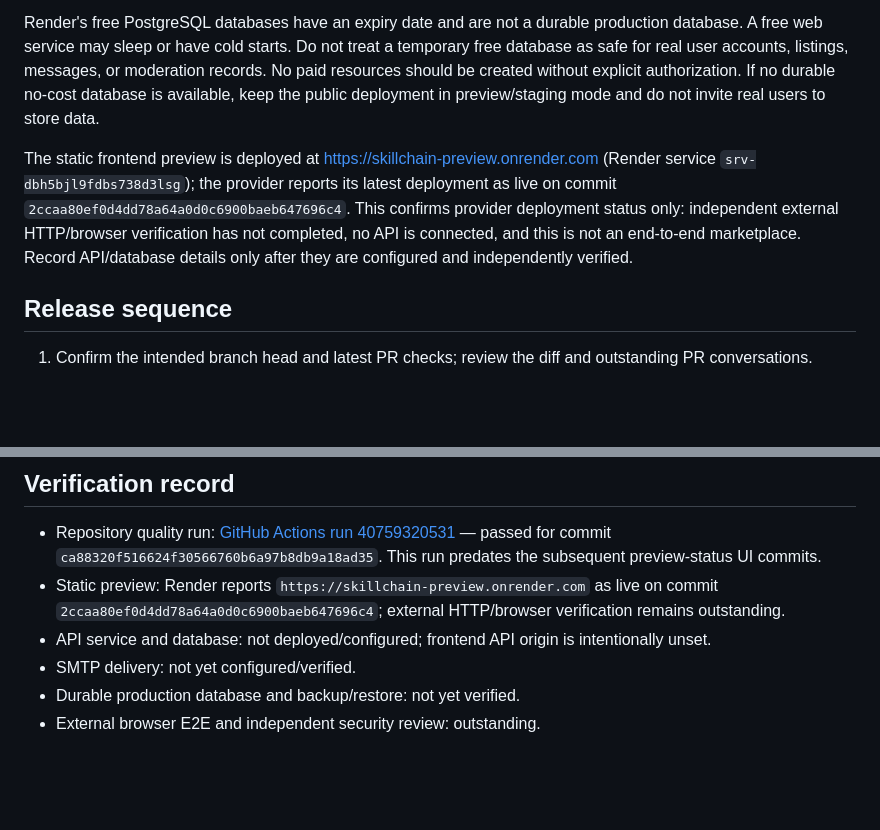
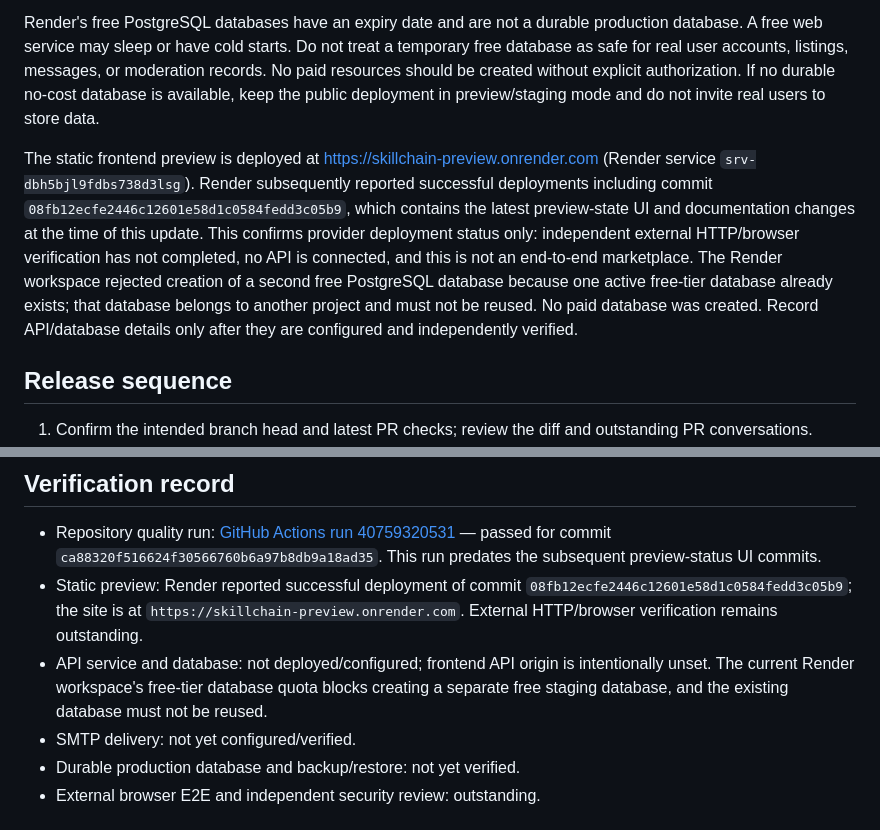
Before and after one commit to yobi369/skill_sharing_platform, a Markdown page: docs/RELEASE_RUNBOOK.md, 2 parts joined by grey strips. Drawn GitHub-style; blank space fills up the shorter version.

Commit message:
Record current preview state and free database quota blocker

```diff
--- a/docs/RELEASE_RUNBOOK.md
+++ b/docs/RELEASE_RUNBOOK.md
@@ -34,7 +34,7 @@ A static frontend can be hosted on Vercel or another static host. The API requir
 
 Render's free PostgreSQL databases have an expiry date and are not a durable production database. A free web service may sleep or have cold starts. Do not treat a temporary free database as safe for real user accounts, listings, messages, or moderation records. No paid resources should be created without explicit authorization. If no durable no-cost database is available, keep the public deployment in preview/staging mode and do not invite real users to store data.
 
-The static frontend preview is deployed at https://skillchain-preview.onrender.com (Render service `srv-dbh5bjl9fdbs738d3lsg`); the provider reports its latest deployment as live on commit `2ccaa80ef0d4dd78a64a0d0c6900baeb647696c4`. This confirms provider deployment status only: independent external HTTP/browser verification has not completed, no API is connected, and this is not an end-to-end marketplace. Record API/database details only after they are configured and independently verified.
+The static frontend preview is deployed at https://skillchain-preview.onrender.com (Render service `srv-dbh5bjl9fdbs738d3lsg`). Render subsequently reported successful deployments including commit `08fb12ecfe2446c12601e58d1c0584fedd3c05b9`, which contains the latest preview-state UI and documentation changes at the time of this update. This confirms provider deployment status only: independent external HTTP/browser verification has not completed, no API is connected, and this is not an end-to-end marketplace. The Render workspace rejected creation of a second free PostgreSQL database because one active free-tier database already exists; that database belongs to another project and must not be reused. No paid database was created. Record API/database details only after they are configured and independently verified.
 
 ## Release sequence
 
@@ -50,8 +50,8 @@ The static frontend preview is deployed at https://skillchain-preview.onrender.c
 ## Verification record
 
 - Repository quality run: [GitHub Actions run 40759320531](https://github.com/yobi369/skill_sharing_platform/actions/runs/40759320531) — passed for commit `ca88320f516624f30566760b6a97b8db9a18ad35`. This run predates the subsequent preview-status UI commits.
-- Static preview: Render reports `https://skillchain-preview.onrender.com` as live on commit `2ccaa80ef0d4dd78a64a0d0c6900baeb647696c4`; external HTTP/browser verification remains outstanding.
-- API service and database: not deployed/configured; frontend API origin is intentionally unset.
+- Static preview: Render reported successful deployment of commit `08fb12ecfe2446c12601e58d1c0584fedd3c05b9`; the site is at `https://skillchain-preview.onrender.com`. External HTTP/browser verification remains outstanding.
+- API service and database: not deployed/configured; frontend API origin is intentionally unset. The current Render workspace's free-tier database quota blocks creating a separate free staging database, and the existing database must not be reused.
 - SMTP delivery: not yet configured/verified.
 - Durable production database and backup/restore: not yet verified.
 - External browser E2E and independent security review: outstanding.
```
